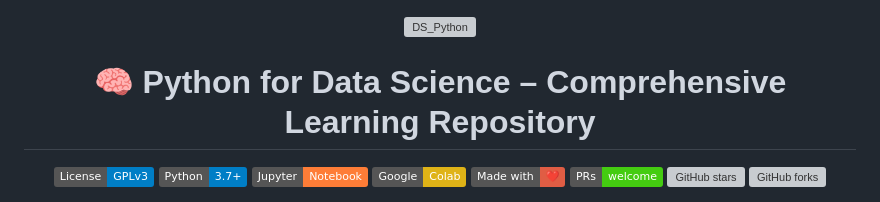
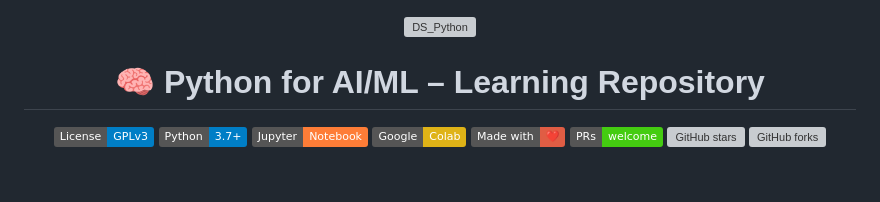
Before and after one commit to anitabudhiraja/Mtech-deeplearning, a Markdown page: readme.md, the part around the change. Drawn GitHub-style; badges without logos; blank space fills up the shorter version; grey boxes are pictures that could not be loaded.

```diff
--- a/readme.md
+++ b/readme.md
@@ -2,7 +2,7 @@
 
 ![DS\_Python](https://github.com/user-attachments/assets/9c4f6d08-891b-484a-860d-81fefaca5e61)
 
-# 🧠 Python for Data Science – Comprehensive Learning Repository
+# 🧠 Python for AI/ML – Learning Repository
 
 [![License: GPL v3](https://img.shields.io/badge/License-GPLv3-blue.svg)](https://www.gnu.org/licenses/gpl-3.0)
 [![Python](https://img.shields.io/badge/Python-3.7%2B-blue)](https://www.python.org/downloads/)
```
